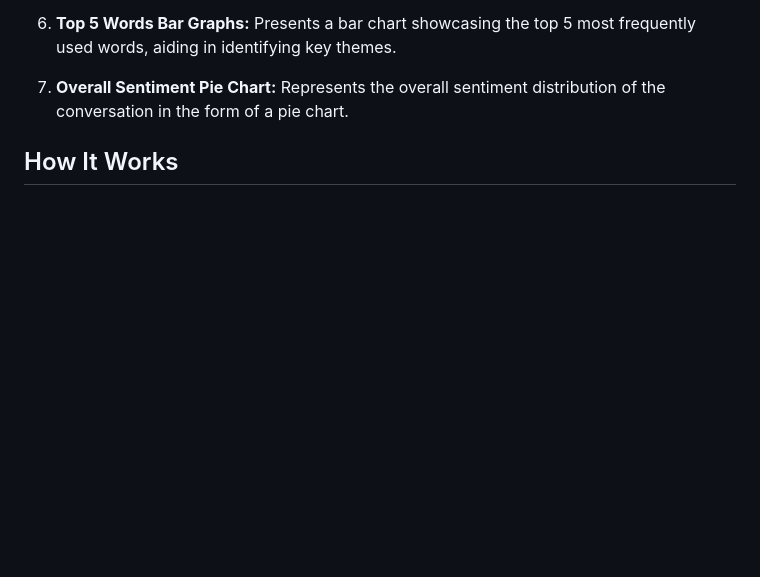
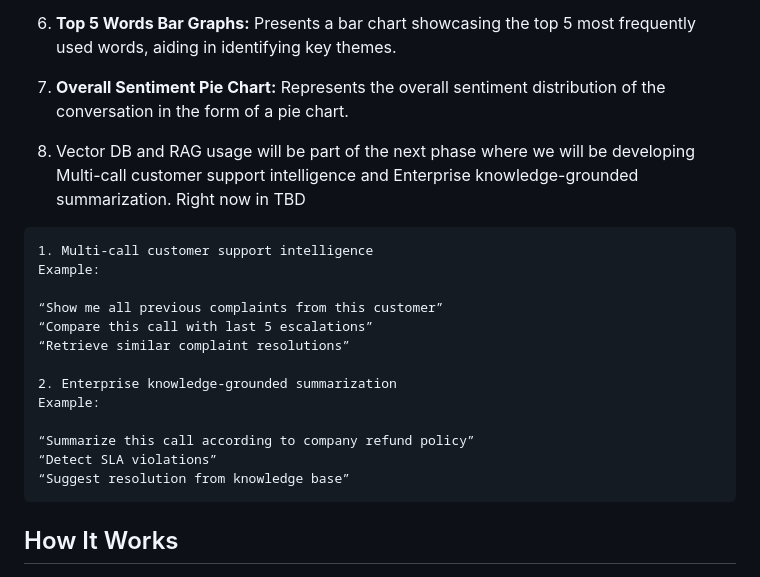
Before and after one commit to hardik-goel/Audio-Summariser, a Markdown page: README.md, the part around the change. Drawn GitHub-style; blank space fills up the shorter version.

Commit message:
Expand README with future feature descriptions
Added details about upcoming features including Multi-call customer support intelligence and Enterprise knowledge-grounded summarization with examples.

````diff
--- a/README.md
+++ b/README.md
@@ -43,6 +43,23 @@ https://pypi.org/project/AudioSummariser/
 
 7. **Overall Sentiment Pie Chart:** Represents the overall sentiment distribution of the conversation in the form of a pie chart.
 
+8. Vector DB and RAG usage will be part of the next phase where we will be developing Multi-call customer support intelligence and Enterprise knowledge-grounded summarization. Right now in TBD
+
+```
+1. Multi-call customer support intelligence
+Example:
+
+“Show me all previous complaints from this customer”
+“Compare this call with last 5 escalations”
+“Retrieve similar complaint resolutions”
+
+2. Enterprise knowledge-grounded summarization
+Example:
+
+“Summarize this call according to company refund policy”
+“Detect SLA violations”
+“Suggest resolution from knowledge base”
+```
 
 ## How It Works
 
````
